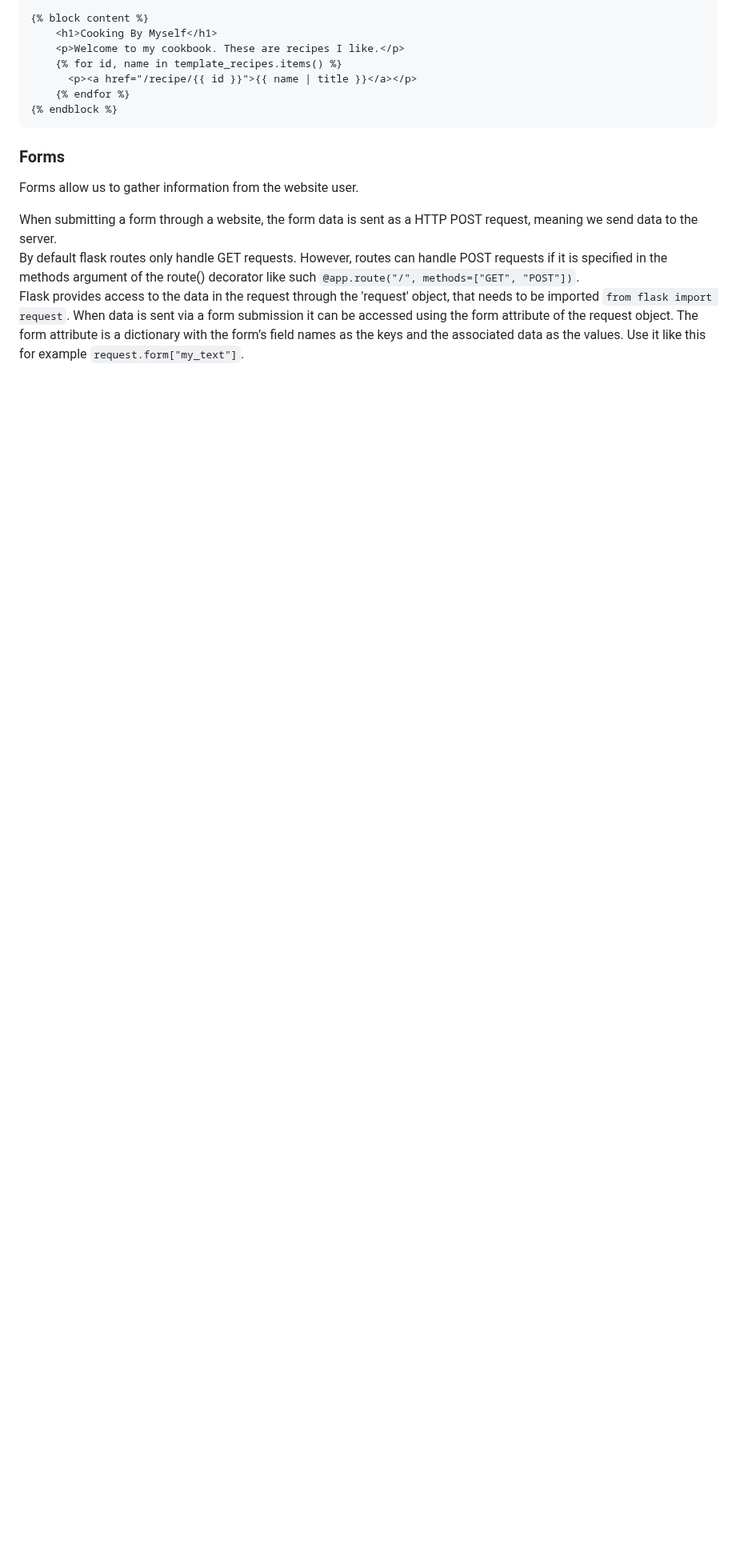
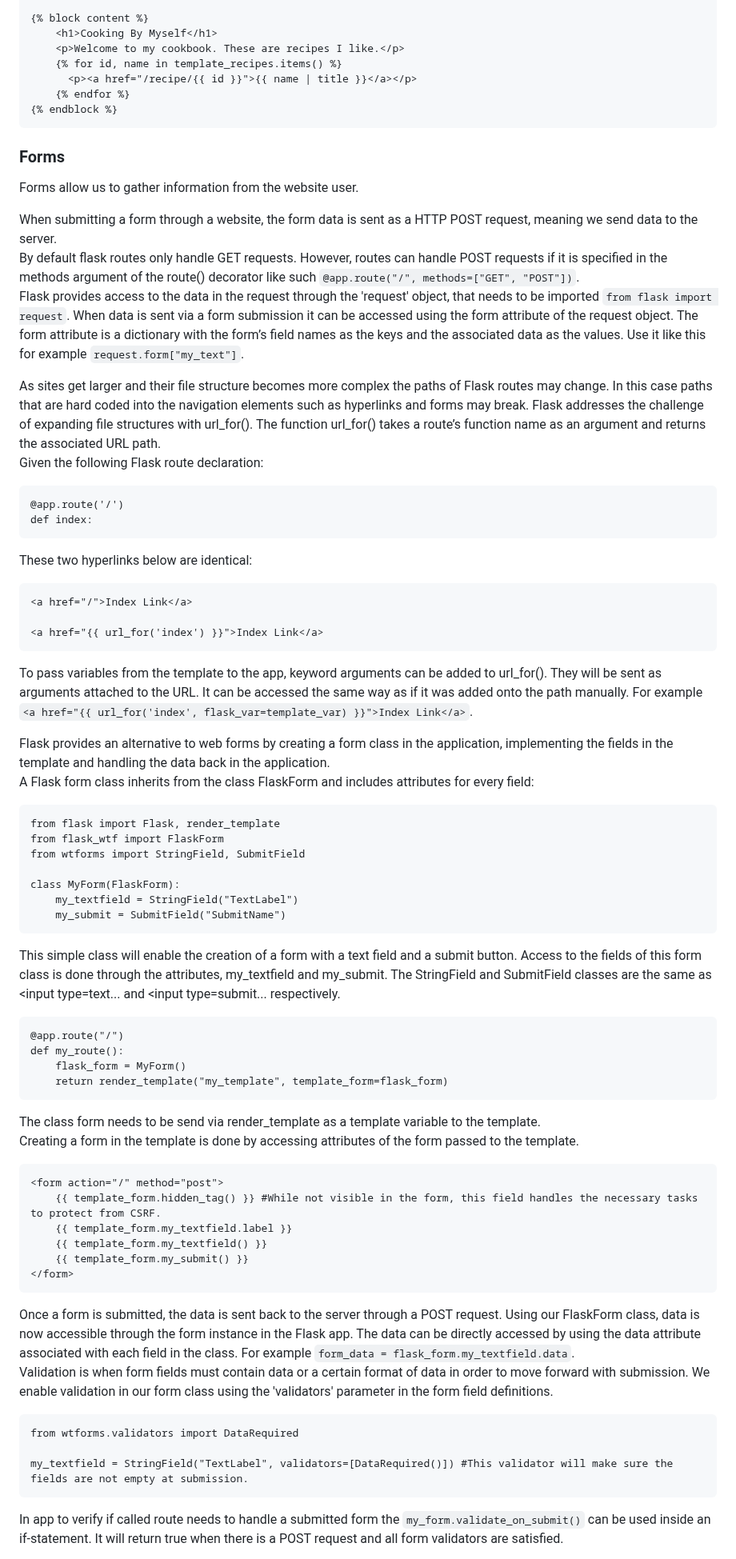
Before and after one commit to artainmo/web-development, a Markdown page: back-front-end/flask/README.md, the part around one of its changes. Shown at 80% size. GitHub-like rendering; blank space fills up the shorter version.

````diff
--- a/back-front-end/flask/README.md
+++ b/back-front-end/flask/README.md
@@ -118,3 +118,54 @@ When submitting a form through a website, the form data is sent as a HTTP POST r
 By default flask routes only handle GET requests. However, routes can handle POST requests if it is specified in the methods argument of the route() decorator like such `@app.route("/", methods=["GET", "POST"])`.<br>
 Flask provides access to the data in the request through the 'request' object, that needs to be imported `from flask import request`. When data is sent via a form submission it can be accessed using the form attribute of the request object. The form attribute is a dictionary with the form’s field names as the keys and the associated data as the values. Use it like this for example `request.form["my_text"]`.
 
+As sites get larger and their file structure becomes more complex the paths of Flask routes may change. In this case paths that are hard coded into the navigation elements such as hyperlinks and forms may break. Flask addresses the challenge of expanding file structures with url_for(). The function url_for() takes a route’s function name as an argument and returns the associated URL path.<br>
+Given the following Flask route declaration:
+```
+@app.route('/')
+def index:
+```
+These two hyperlinks below are identical:
+```
+<a href="/">Index Link</a>
+
+<a href="{{ url_for('index') }}">Index Link</a>
+```
+To pass variables from the template to the app, keyword arguments can be added to url_for(). They will be sent as arguments attached to the URL. It can be accessed the same way as if it was added onto the path manually. For example `<a href="{{ url_for('index', flask_var=template_var) }}">Index Link</a>`.
+
+Flask provides an alternative to web forms by creating a form class in the application, implementing the fields in the template and handling the data back in the application.<br>
+A Flask form class inherits from the class FlaskForm and includes attributes for every field:
+```
+from flask import Flask, render_template
+from flask_wtf import FlaskForm
+from wtforms import StringField, SubmitField
+
+class MyForm(FlaskForm):
+    my_textfield = StringField("TextLabel")
+    my_submit = SubmitField("SubmitName")
+```
+This simple class will enable the creation of a form with a text field and a submit button. Access to the fields of this form class is done through the attributes, my_textfield and my_submit. The StringField and SubmitField classes are the same as <input type=text... and <input type=submit... respectively.<br>
+```
+@app.route("/")
+def my_route():
+    flask_form = MyForm()
+    return render_template("my_template", template_form=flask_form)
+```
+The class form needs to be send via render_template as a template variable to the template.<br>
+Creating a form in the template is done by accessing attributes of the form passed to the template.
+```
+<form action="/" method="post">
+    {{ template_form.hidden_tag() }} #While not visible in the form, this field handles the necessary tasks to protect from CSRF.
+    {{ template_form.my_textfield.label }}
+    {{ template_form.my_textfield() }}
+    {{ template_form.my_submit() }}
+</form>
+```
+Once a form is submitted, the data is sent back to the server through a POST request. Using our FlaskForm class, data is now accessible through the form instance in the Flask app. The data can be directly accessed by using the data attribute associated with each field in the class. For example `form_data = flask_form.my_textfield.data`.<br>
+Validation is when form fields must contain data or a certain format of data in order to move forward with submission. We enable validation in our form class using the 'validators' parameter in the form field definitions.
+```
+from wtforms.validators import DataRequired
+
+my_textfield = StringField("TextLabel", validators=[DataRequired()]) #This validator will make sure the fields are not empty at submission.
+```
+In app to verify if called route needs to handle a submitted form the `my_form.validate_on_submit()` can be used inside an if-statement. It will return true when there is a POST request and all form validators are satisfied.
+
````
Also changed, not shown: other parts of back-front-end/flask/README.md (+6 -0 lines).
